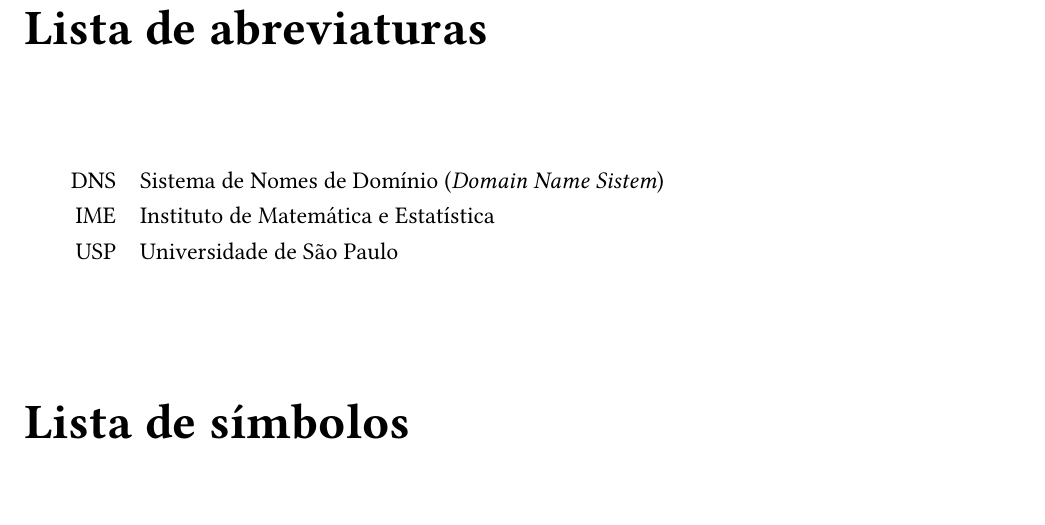
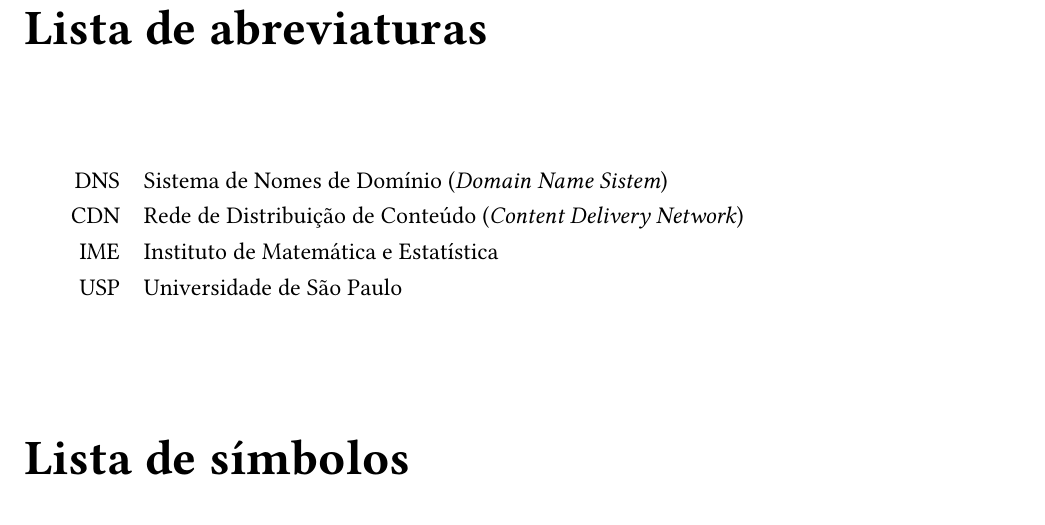
Before and after one commit to LeRenner/mac0499-dissertation, a LaTeX thesis (src/tese.tex): part of page 9 of 49, cut so that both start at the same text. Compiled offline with pdfLaTeX.

Commit message:
Adicionar sigla para CDN
Signed-off-by: J. Renner <j@lerenner.dev>

```diff
--- a/src/tese.tex
+++ b/src/tese.tex
@@ -266,6 +266,7 @@
 
 \begin{tabular}{rl}
    DNS & Sistema de Nomes de Domínio (\emph{Domain Name Sistem})\\
+   CDN & Rede de Distribuição de Conteúdo (\emph{Content Delivery Network})\\
    IME & Instituto de Matemática e Estatística\\
    USP & Universidade de São Paulo
 \end{tabular}
```
